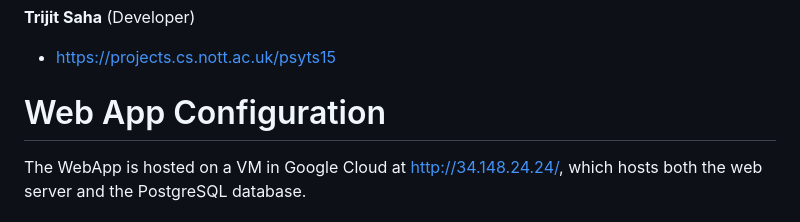
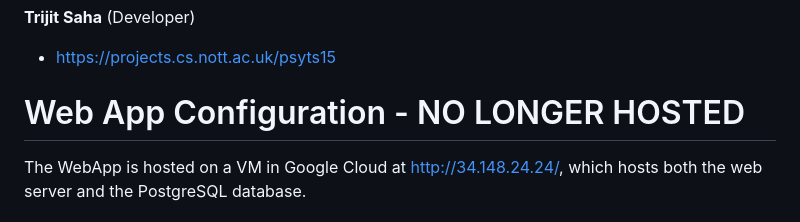
Before and after one commit to Louismaurice11/Plager, a Markdown page: README.md, the part around the change. GitHub-like rendering.

```diff
--- a/README.md
+++ b/README.md
@@ -61,7 +61,7 @@ https://plager.co.uk/
 
 
 
-# Web App Configuration
+# Web App Configuration - NO LONGER HOSTED
 
 The WebApp is hosted on a VM in Google Cloud at http://34.148.24.24/, which hosts both the web server and the PostgreSQL database.
 
```
